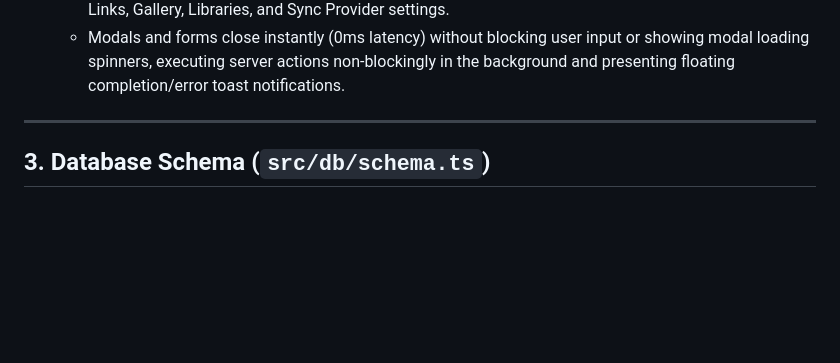
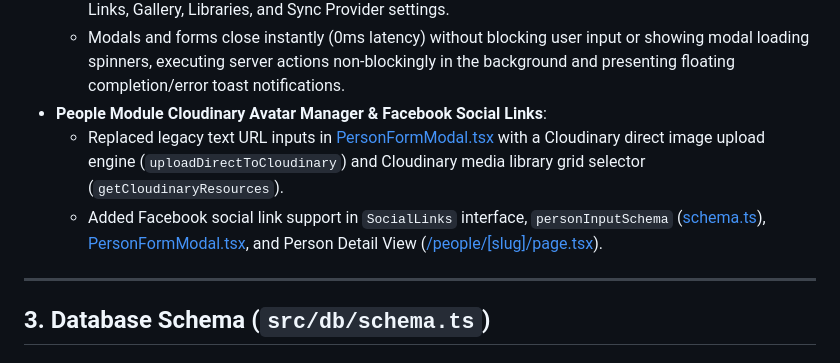
Before and after one commit to blackpiratelive/admin-cms, a Markdown page: AI_HANDOFF.md, the part around the change. GitHub-like rendering; blank space fills up the shorter version.

Commit message:
docs: update AI_HANDOFF.md blueprint with Cloudinary avatar manager and Facebook social link features

```diff
--- a/AI_HANDOFF.md
+++ b/AI_HANDOFF.md
@@ -96,6 +96,9 @@ admin-cms/
 - **Non-Blocking Background DB Write Engine & Toast Notifications**:
   - Global notification manager (`src/lib/notifications.ts`) and floating client toast container (`src/components/ToastNotification.tsx`) enable zero-latency, instant UI responses on all save, publish, save draft, update, and delete actions across Microblogs, Locations, Trips, People, Todos, Links, Gallery, Libraries, and Sync Provider settings.
   - Modals and forms close instantly (0ms latency) without blocking user input or showing modal loading spinners, executing server actions non-blockingly in the background and presenting floating completion/error toast notifications.
+- **People Module Cloudinary Avatar Manager & Facebook Social Links**:
+  - Replaced legacy text URL inputs in [PersonFormModal.tsx](file:///home/dog/git/admin-cms/src/features/people/components/PersonFormModal.tsx) with a Cloudinary direct image upload engine (`uploadDirectToCloudinary`) and Cloudinary media library grid selector (`getCloudinaryResources`).
+  - Added Facebook social link support in `SocialLinks` interface, `personInputSchema` ([schema.ts](file:///home/dog/git/admin-cms/src/features/people/schema.ts)), [PersonFormModal.tsx](file:///home/dog/git/admin-cms/src/features/people/components/PersonFormModal.tsx), and Person Detail View ([/people/[slug]/page.tsx](file:///home/dog/git/admin-cms/src/app/(dashboard)/people/[slug]/page.tsx)).
 
 ---
 
```
